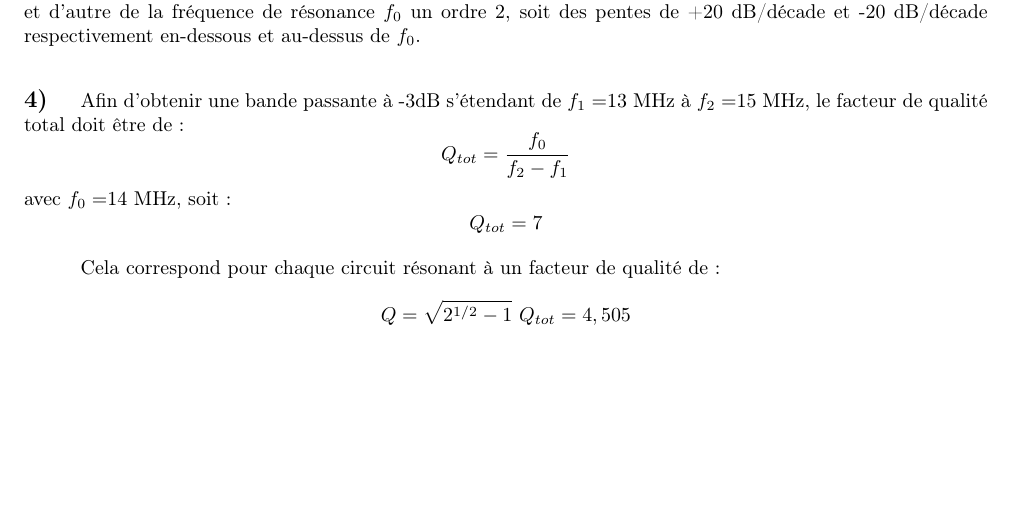
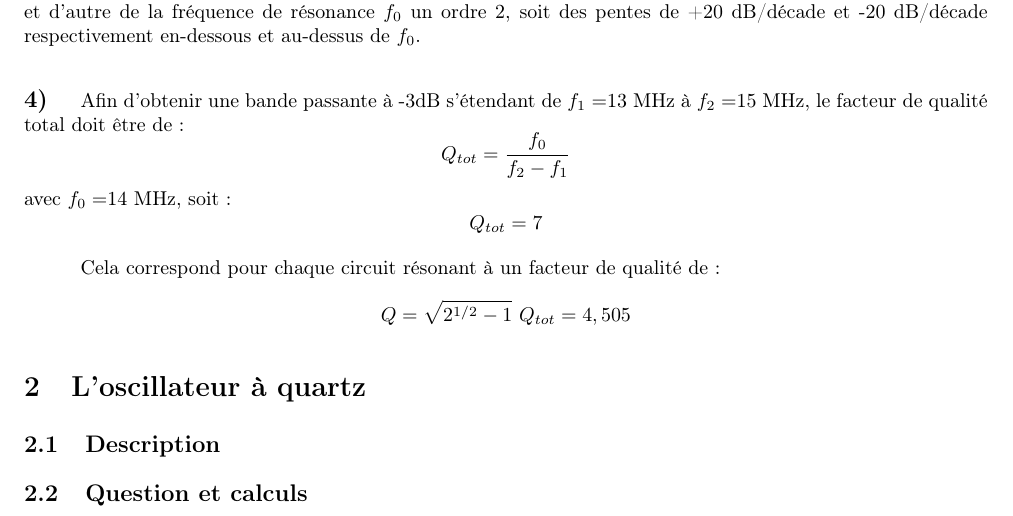
Before and after one commit to Skilpad/LabElec, a LaTeX document (Init_HF/HFdraft.tex): part of page 2 of 2, cut so that both start at the same text, the shorter picture padded with empty space. Compiled offline with pdfLaTeX.

Commit message:
12/12/12

```diff
--- a/Init_HF/HFdraft.tex
+++ b/Init_HF/HFdraft.tex
@@ -91,4 +91,64 @@ Q = \sqrt{2^{1/2}-1}~Q_{tot} = 4,505
 
 
 
+
+
+\section{L'oscillateur à quartz}
+
+\subsection{Description}
+
+%TODO
+
+\subsection{Question et calculs}
+
+
+
+%  9
+%
+%  In 9MHz = +7 dBm
+%  In 5MHz = -7 dBm
+%  Pic en sortie à 14MHz = -12.5 dBm
+%  => Gain de conversion = -5.5 dB
+%
+%  In 5Mhz = 1 dBm  =>  Pic sortie 14MHz = -5.5 dBm, soit gain = -6.5 dBm
+%  => Point de compression : In RF à 1dBm, soit 0.250 Veff
+%
+%  In1: 9MHz = 7 dBm
+%  Out: 50.47 Ohm
+%  In2: analyseur de spectre  =>  -58.5 dBm
+%  =>  Gain = -67.5 dB
+%
+
+
+% 10
+%
+% On prend R77 = 560, R76 = 3.3k (on veut R76/R77=6)
+% L72 pour fixer à 0 le potentiel moyen à G1 (sinon, on ne contrôle pas ce potentiel moyen). Comme ça, on peut polariser négativement blablabla G1.
+%
+% LO : 5MHz, 1Veff, 13.01 dBm
+% RF : 9MHz, 10mVeff, -27dBm
+% Sortie : plein d'harmoniques : multiples de 5MHz, de 9MHz, 9-k5 ...
+% 14 MHz : -56.63 dBm
+% Gain : -30.37 dB avec les réductions en entrée (Rin, R72) (-6dB) et en sortie (R73,R74,Rout) (-35.7 dB)
+%    soit, sans ces adaptations : 11.33 dB
+% Compression 1dB : In à -3.4 dBm, soit 0.151 Veff
+%
+% In2 : 5 MHz, 1 Veff
+% IN1 : 9.1 MHz, 8.9 MHz, -5.4 dBm, 0.12 Veff
+% => 14.3 MHz (3e harmo mesurée) : -70.9 dBm
+%   (14.1 MHz : -42dBm)
+%
+% Avec 50.47ohm en sortie, IN2 avec 1Veff (13.01 dBm), l'analyseur sur IN1 :
+% on mesure à 5MHz : -62.8 dBm
+%  => -75.8 dB
+
+
+
+
+
+
+
+
+
+
 \end{document}
```
Also changed, not shown: HFdraft.tex (deleted, +0 -8 lines), Init_HF/HF_Init_Fr.pdf, 1 other file.
